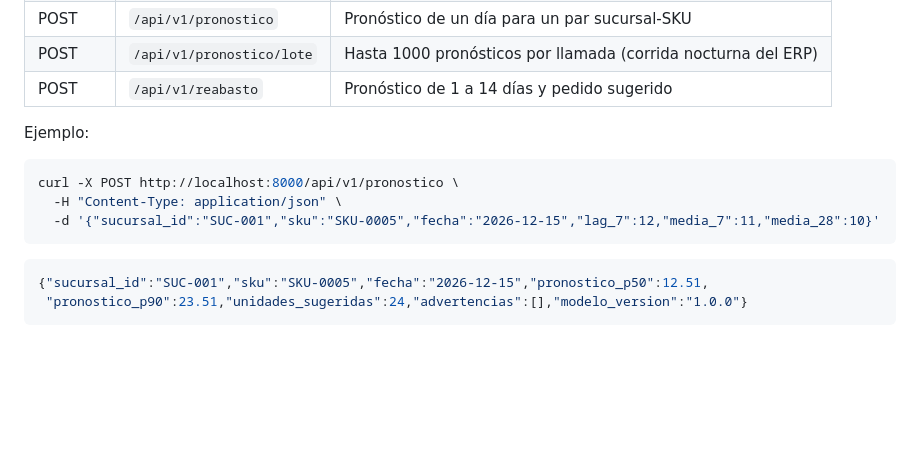
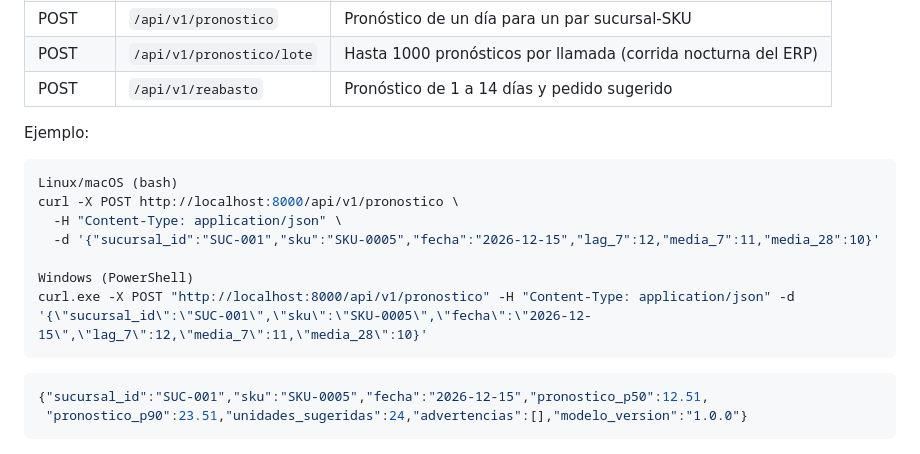
Before and after one commit to Gerardortizle/demanda-ia, a Markdown page: README.md, the part around the change. Rendered like a GitHub page; blank space fills up the shorter version.

Commit message:
Update README with API usage examples
Added usage examples for Linux/macOS and Windows PowerShell to the README.

````diff
--- a/README.md
+++ b/README.md
@@ -62,9 +62,13 @@ Para correr la suite de pruebas dentro del build: `docker build --target pruebas
 Ejemplo:
 
 ```bash
+Linux/macOS (bash)
 curl -X POST http://localhost:8000/api/v1/pronostico \
   -H "Content-Type: application/json" \
   -d '{"sucursal_id":"SUC-001","sku":"SKU-0005","fecha":"2026-12-15","lag_7":12,"media_7":11,"media_28":10}'
+
+Windows (PowerShell)
+curl.exe -X POST "http://localhost:8000/api/v1/pronostico" -H "Content-Type: application/json" -d '{\"sucursal_id\":\"SUC-001\",\"sku\":\"SKU-0005\",\"fecha\":\"2026-12-15\",\"lag_7\":12,\"media_7\":11,\"media_28\":10}'
 ```
 
 ```json
````
